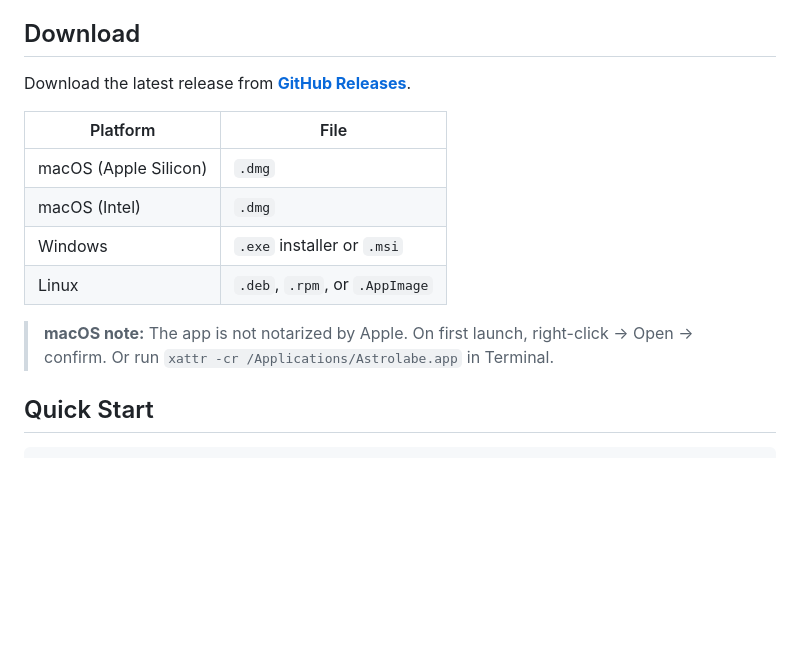
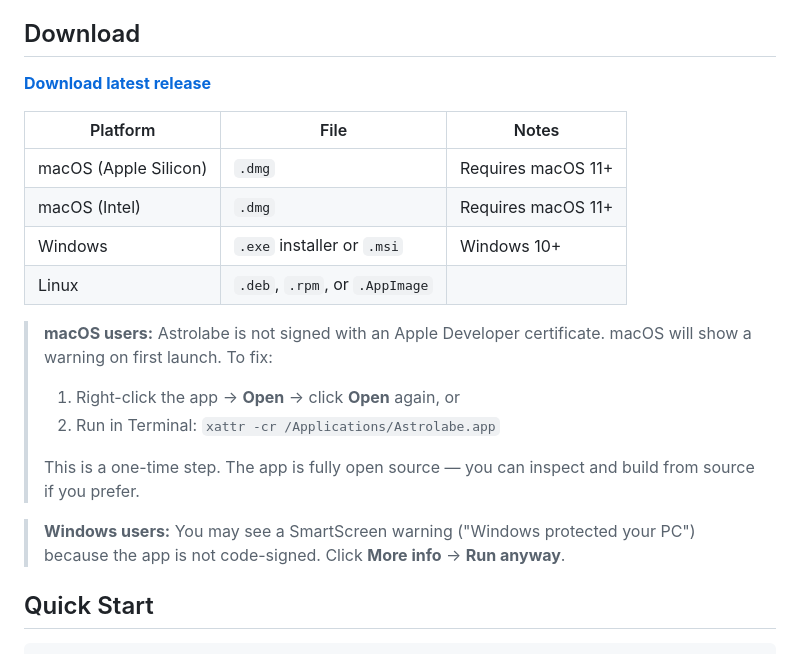
Before and after one commit to MathNetwork/Astrolabe, a Markdown page: README.md, the part around the change. Rendered like a GitHub page; blank space fills up the shorter version.

Commit message:
Update README download section with signing notes for macOS and Windows
Co-Authored-By: Claude Opus 4.6 (1M context) <noreply@anthropic.com>

```diff
--- a/README.md
+++ b/README.md
@@ -49,16 +49,23 @@ It's not a note-taking app. It's a **publication tool** — for anyone who wants
 
 ## Download
 
-Download the latest release from [**GitHub Releases**](https://github.com/MathNetwork/Astrolabe/releases).
+**[Download latest release](https://github.com/MathNetwork/Astrolabe/releases/latest)**
 
-| Platform | File |
-|----------|------|
-| macOS (Apple Silicon) | `.dmg` |
-| macOS (Intel) | `.dmg` |
-| Windows | `.exe` installer or `.msi` |
-| Linux | `.deb`, `.rpm`, or `.AppImage` |
+| Platform | File | Notes |
+|----------|------|-------|
+| macOS (Apple Silicon) | `.dmg` | Requires macOS 11+ |
+| macOS (Intel) | `.dmg` | Requires macOS 11+ |
+| Windows | `.exe` installer or `.msi` | Windows 10+ |
+| Linux | `.deb`, `.rpm`, or `.AppImage` | |
 
-> **macOS note:** The app is not notarized by Apple. On first launch, right-click → Open → confirm. Or run `xattr -cr /Applications/Astrolabe.app` in Terminal.
+> **macOS users:** Astrolabe is not signed with an Apple Developer certificate. macOS will show a warning on first launch. To fix:
+>
+> 1. Right-click the app → **Open** → click **Open** again, or
+> 2. Run in Terminal: `xattr -cr /Applications/Astrolabe.app`
+>
+> This is a one-time step. The app is fully open source — you can inspect and build from source if you prefer.
+
+> **Windows users:** You may see a SmartScreen warning ("Windows protected your PC") because the app is not code-signed. Click **More info** → **Run anyway**.
 
 ## Quick Start
 
```
